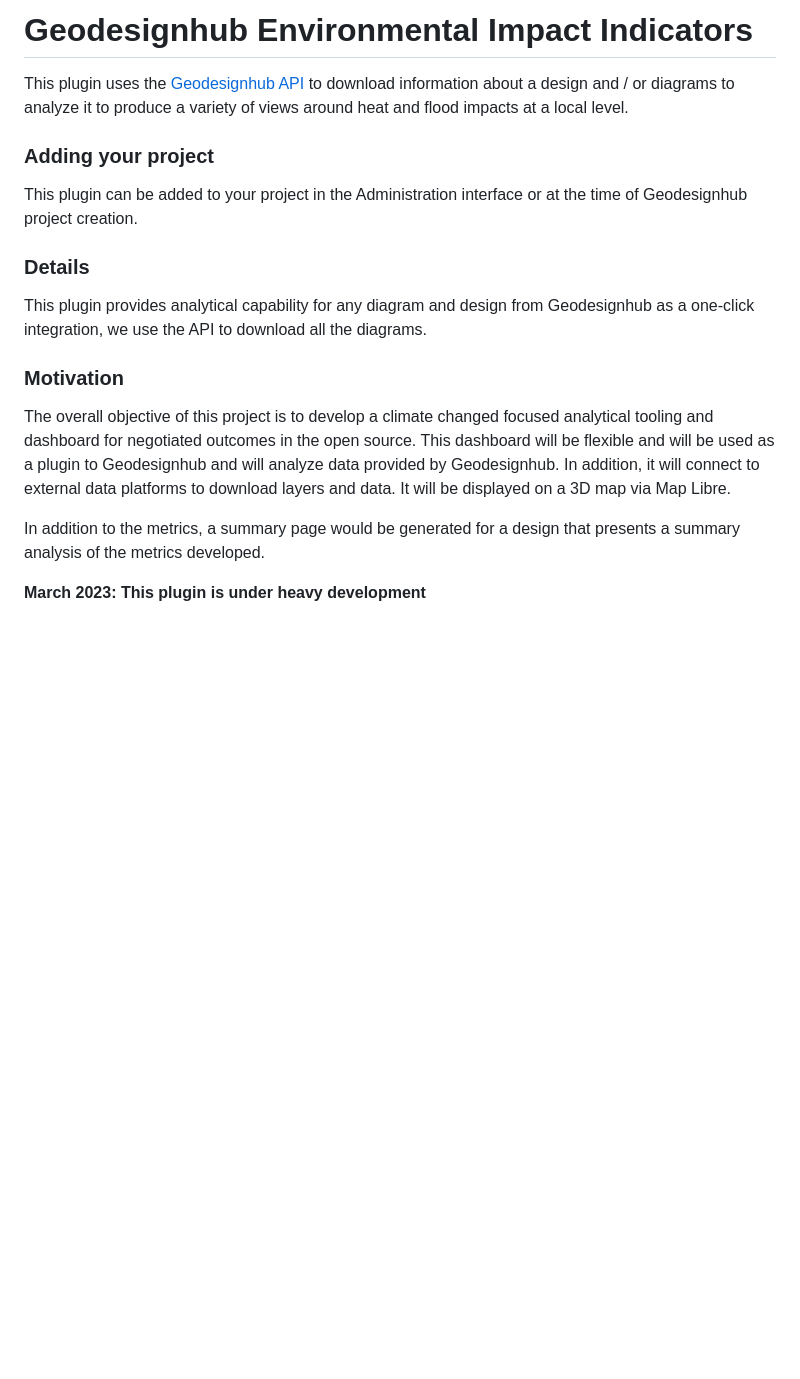
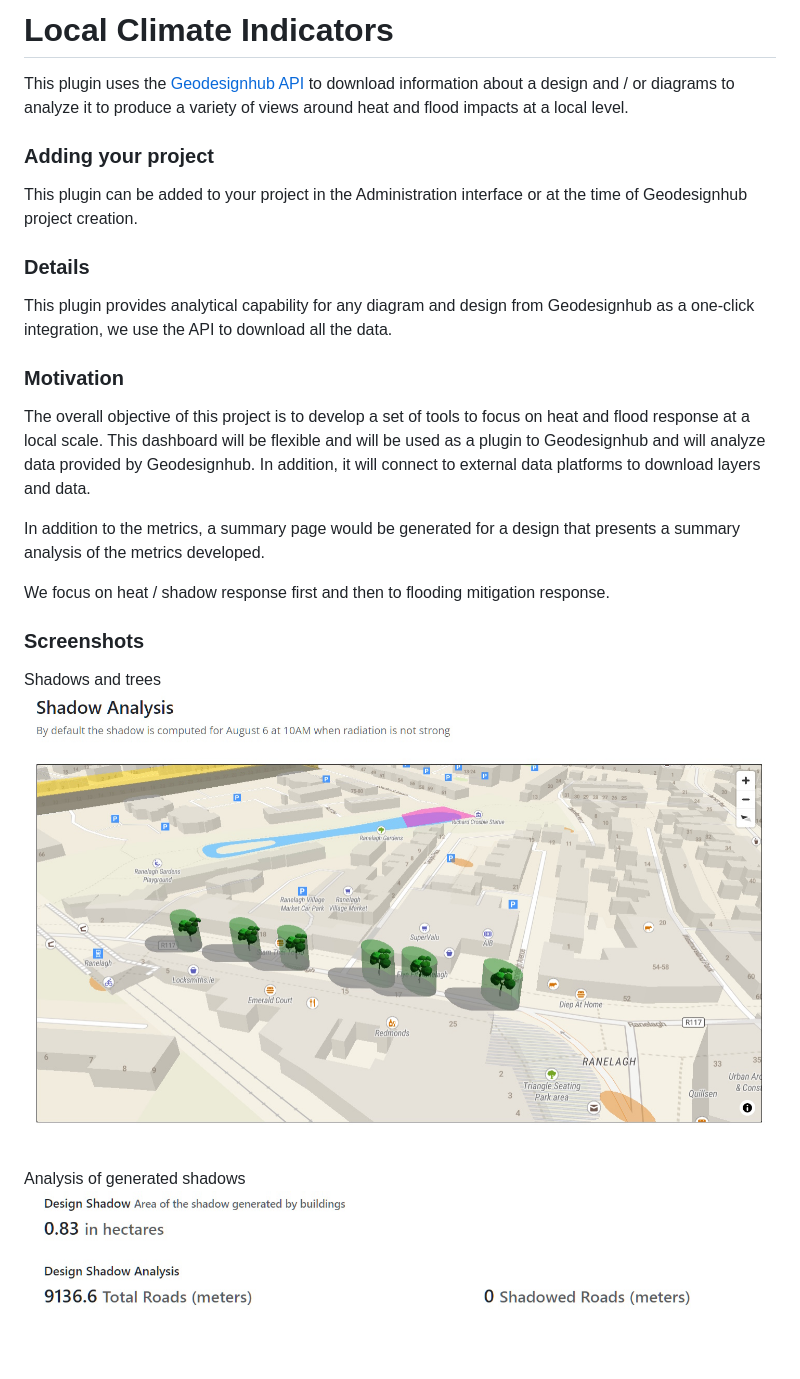
Before and after one commit to geodesignhub/shadepoint, a Markdown page: README.md, the part around the change. Rendered like a GitHub page; pictures changed too: images/shadow-analysis-trees.jpg (added), images/shadow-analysis.jpg (added); blank space fills up the shorter version.

Commit message:
Added images, updated readme

```diff
--- a/README.md
+++ b/README.md
@@ -1,16 +1,22 @@
-# Geodesignhub Environmental Impact Indicators
+# Local Climate Indicators
 This plugin uses the [Geodesignhub API](https://www.geodesignhub.com/api) to download information about a design and / or diagrams to  analyze it to produce a variety of views around heat and flood impacts at a local level.
 
 ### Adding your project
 This plugin can be added to your project in the Administration interface or at the time of Geodesignhub project creation.
 
 ### Details
-This plugin provides analytical capability for any diagram and design from Geodesignhub as a one-click integration, we use the API to download all the diagrams.
-
+This plugin provides analytical capability for any diagram and design from Geodesignhub as a one-click integration, we use the API to download all the data.
 
 ### Motivation
-The overall objective of this project is to develop a climate changed focused analytical tooling and dashboard for negotiated outcomes in the open source. This dashboard will be flexible and will be used as a plugin to Geodesignhub and will analyze data provided by Geodesignhub. In addition, it will connect to external data platforms to download layers and data. It will be displayed on a 3D map via Map Libre.
+The overall objective of this project is to develop a set of tools to focus on heat and flood response at a local scale. This dashboard will be flexible and will be used as a plugin to Geodesignhub and will analyze data provided by Geodesignhub. In addition, it will connect to external data platforms to download layers and data.
 
 In addition to the metrics, a summary page would be generated for a design that presents a summary analysis of the metrics developed.
 
-**March 2023: This plugin is under heavy development**
+We focus on heat / shadow response first and then to flooding mitigation response.
+
+### Screenshots
+Shadows and trees
+![shadow-trees](images/shadow-analysis-trees.jpg)
+
+Analysis of generated shadows
+![shadow-analysis](images/shadow-analysis.jpg)
```
Also changed, not shown: 2 other files.
